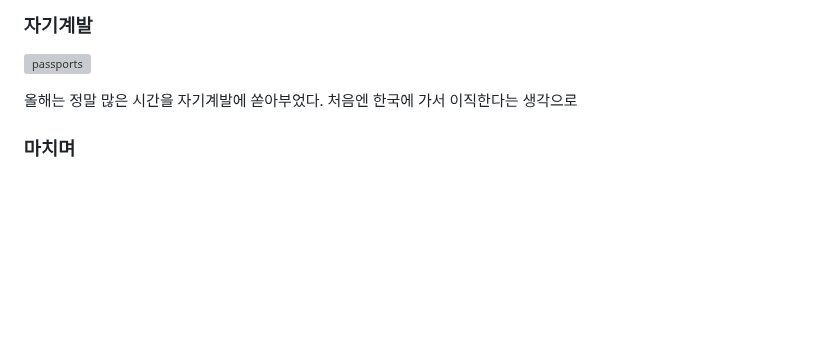
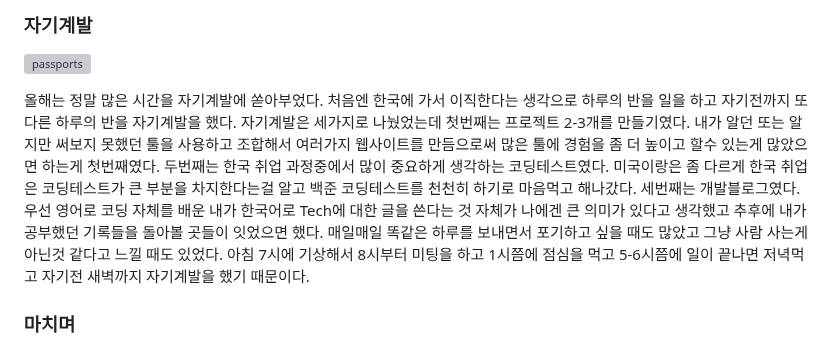
Before and after one commit to soheee-bae/soheee-bae.github.io, a Markdown page: content/회고/2023회고.md, the part around the change. GitHub-like rendering; blank space fills up the shorter version; grey boxes are pictures that could not be loaded.

```diff
--- a/content/회고/2023회고.md
+++ b/content/회고/2023회고.md
@@ -153,7 +153,7 @@ draft: false
 
 ![passports](../../assets/images/retrospect/workingDesk.jpg)
 
-올해는 정말 많은 시간을 자기계발에 쏟아부었다. 처음엔 한국에 가서 이직한다는 생각으로
+올해는 정말 많은 시간을 자기계발에 쏟아부었다. 처음엔 한국에 가서 이직한다는 생각으로 하루의 반을 일을 하고 자기전까지 또 다른 하루의 반을 자기계발을 했다. 자기계발은 세가지로 나눴었는데 첫번째는 프로젝트 2-3개를 만들기였다. 내가 알던 또는 알지만 써보지 못했던 툴을 사용하고 조합해서 여러가지 웹사이트를 만듬으로써 많은 툴에 경험을 좀 더 높이고 할수 있는게 많았으면 하는게 첫번째였다. 두번째는 한국 취업 과정중에서 많이 중요하게 생각하는 코딩테스트였다. 미국이랑은 좀 다르게 한국 취업은 코딩테스트가 큰 부분을 차지한다는걸 알고 백준 코딩테스트를 천천히 하기로 마음먹고 해나갔다. 세번째는 개발블로그였다. 우선 영어로 코딩 자체를 배운 내가 한국어로 Tech에 대한 글을 쓴다는 것 자체가 나에겐 큰 의미가 있다고 생각했고 추후에 내가 공부했던 기록들을 돌아볼 곳들이 잇었으면 했다. 매일매일 똑같은 하루를 보내면서 포기하고 싶을 때도 많았고 그냥 사람 사는게 아닌것 같다고 느낄 때도 있었다. 아침 7시에 기상해서 8시부터 미팅을 하고 1시쯤에 점심을 먹고 5-6시쯤에 일이 끝나면 저녁먹고 자기전 새벽까지 자기계발을 했기 때문이다.
 
 </div>
 
```
